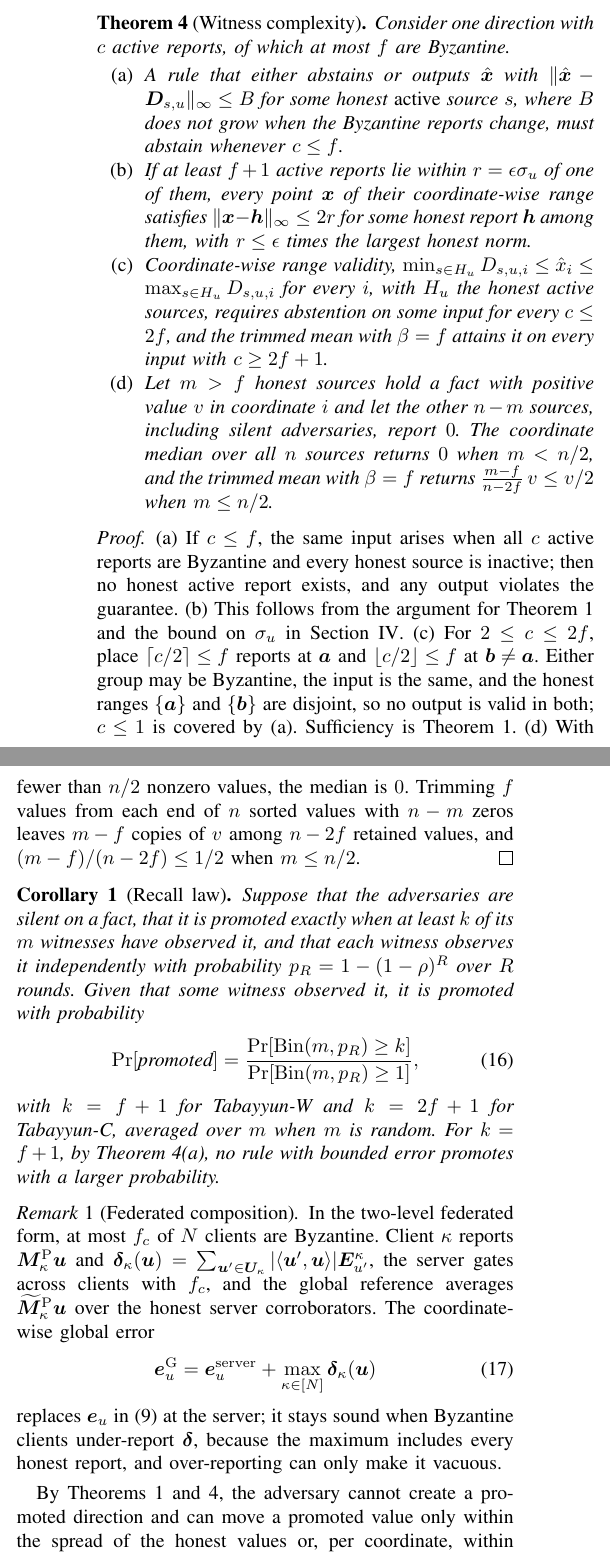
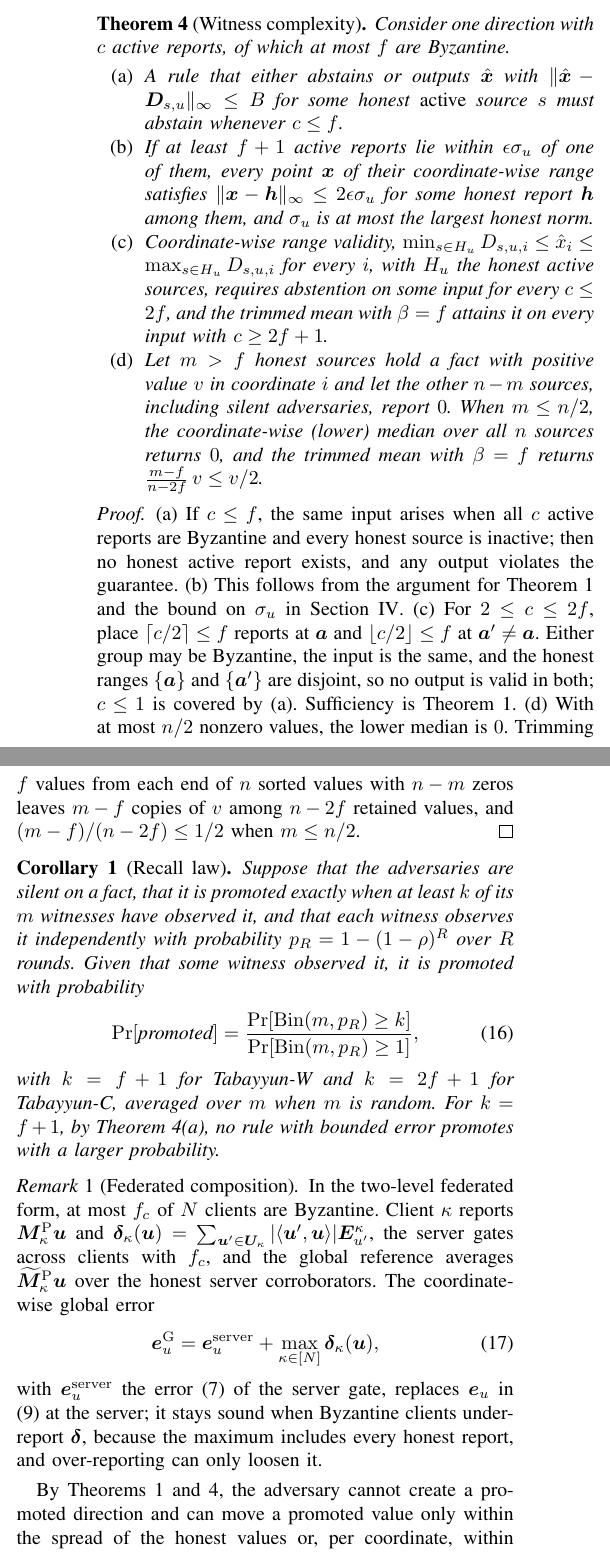
Before and after one commit to Abraheem13/tabayyun-cert, a LaTeX paper (paper/tifs/main.tex): two parts of the columns of page 5 of 10, joined at a grey line, cut so that both start at the same text. Compiled offline with pdfLaTeX.

Commit message:
Review round 2 (theory, references): Thm 4(d) for m <= n/2 via lower median, defined symbols, notation clashes removed, Biggio pages dropped
Co-Authored-By: Claude Opus 5.5 <noreply@anthropic.com>
Claude-Session: https://claude.ai/code/session_012jYhuddHjGGLu5gFMYKh6f

```diff
--- a/paper/tifs/main.tex
+++ b/paper/tifs/main.tex
@@ -339,14 +339,14 @@ For a given vector of observed values, the hypotheses ``exactly the $c-f$ smalle
 \begin{theorem}[Witness complexity]\label{thm:witness}
 Consider one direction with $c$ active reports, of which at most $f$ are Byzantine.
 \begin{enumerate}
-\item[(a)] A rule that either abstains or outputs $\hat{\bm{x}}$ with $\|\hat{\bm{x}}-\bm{D}_{s,u}\|_\infty\le B$ for some honest \emph{active} source $s$, where $B$ does not grow when the Byzantine reports change, must abstain whenever $c\le f$.
-\item[(b)] If at least $f+1$ active reports lie within $r=\epsilon\sigma_u$ of one of them, every point $\bm{x}$ of their coordinate-wise range satisfies $\|\bm{x}-\bm{h}\|_\infty\le 2r$ for some honest report $\bm{h}$ among them, with $r\le\epsilon$ times the largest honest norm.
+\item[(a)] A rule that either abstains or outputs $\hat{\bm{x}}$ with $\|\hat{\bm{x}}-\bm{D}_{s,u}\|_\infty\le B$ for some honest \emph{active} source $s$ must abstain whenever $c\le f$.
+\item[(b)] If at least $f+1$ active reports lie within $\epsilon\sigma_u$ of one of them, every point $\bm{x}$ of their coordinate-wise range satisfies $\|\bm{x}-\bm{h}\|_\infty\le 2\epsilon\sigma_u$ for some honest report $\bm{h}$ among them, and $\sigma_u$ is at most the largest honest norm.
 \item[(c)] Coordinate-wise range validity, $\min_{s\in H_u}D_{s,u,i}\le\hat{x}_i\le\max_{s\in H_u}D_{s,u,i}$ for every $i$, with $H_u$ the honest active sources, requires abstention on some input for every $c\le 2f$, and the trimmed mean with $\beta=f$ attains it on every input with $c\ge 2f+1$.
-\item[(d)] Let $m>f$ honest sources hold a fact with positive value $v$ in coordinate $i$ and let the other $n-m$ sources, including silent adversaries, report $0$. The coordinate median over all $n$ sources returns $0$ when $m<n/2$, and the trimmed mean with $\beta=f$ returns $\frac{m-f}{n-2f}\,v\le v/2$ when $m\le n/2$.
+\item[(d)] Let $m>f$ honest sources hold a fact with positive value $v$ in coordinate $i$ and let the other $n-m$ sources, including silent adversaries, report $0$. When $m\le n/2$, the coordinate-wise (lower) median over all $n$ sources returns $0$, and the trimmed mean with $\beta=f$ returns $\frac{m-f}{n-2f}\,v\le v/2$.
 \end{enumerate}
 \end{theorem}
 \begin{proof}
-(a) If $c\le f$, the same input arises when all $c$ active reports are Byzantine and every honest source is inactive; then no honest active report exists, and any output violates the guarantee. (b) This follows from the argument for Theorem~\ref{thm:forge} and the bound on $\sigma_u$ in Section~\ref{sec:method}. (c) For $2\le c\le 2f$, place $\lceil c/2\rceil\le f$ reports at $\bm{a}$ and $\lfloor c/2\rfloor\le f$ at $\bm{b}\ne\bm{a}$. Either group may be Byzantine, the input is the same, and the honest ranges $\{\bm{a}\}$ and $\{\bm{b}\}$ are disjoint, so no output is valid in both; $c\le 1$ is covered by (a). Sufficiency is Theorem~\ref{thm:forge}. (d) With fewer than $n/2$ nonzero values, the median is $0$. Trimming $f$ values from each end of $n$ sorted values with $n-m$ zeros leaves $m-f$ copies of $v$ among $n-2f$ retained values, and $(m-f)/(n-2f)\le 1/2$ when $m\le n/2$.
+(a) If $c\le f$, the same input arises when all $c$ active reports are Byzantine and every honest source is inactive; then no honest active report exists, and any output violates the guarantee. (b) This follows from the argument for Theorem~\ref{thm:forge} and the bound on $\sigma_u$ in Section~\ref{sec:method}. (c) For $2\le c\le 2f$, place $\lceil c/2\rceil\le f$ reports at $\bm{a}$ and $\lfloor c/2\rfloor\le f$ at $\bm{a}'\ne\bm{a}$. Either group may be Byzantine, the input is the same, and the honest ranges $\{\bm{a}\}$ and $\{\bm{a}'\}$ are disjoint, so no output is valid in both; $c\le 1$ is covered by (a). Sufficiency is Theorem~\ref{thm:forge}. (d) With at most $n/2$ nonzero values, the lower median is $0$. Trimming $f$ values from each end of $n$ sorted values with $n-m$ zeros leaves $m-f$ copies of $v$ among $n-2f$ retained values, and $(m-f)/(n-2f)\le 1/2$ when $m\le n/2$.
 \end{proof}
 
 \begin{corollary}[Recall law]\label{cor:recall}
@@ -360,9 +360,9 @@ with $k=f+1$ for \TabW\ and $k=2f+1$ for \TabC, averaged over $m$ when $m$ is ra
 \begin{remark}[Federated composition]
 In the two-level federated form, at most $f_c$ of $N$ clients are Byzantine. Client $\kappa$ reports $\Mp_\kappa\bm{u}$ and $\bm{\delta}_\kappa(\bm{u})=\sum_{\bm{u}'\in\bm{U}_\kappa}|\langle\bm{u}',\bm{u}\rangle|\bm{E}^\kappa_{u'}$, the server gates across clients with $f_c$, and the global reference averages $\Mpref_\kappa\bm{u}$ over the honest server corroborators. The coordinate-wise global error
 \begin{equation}\label{eq:fed}
-\bm{e}^{\mathrm{G}}_u=\bm{e}^{\mathrm{server}}_u+\max_{\kappa\in[N]}\bm{\delta}_\kappa(\bm{u})
+\bm{e}^{\mathrm{G}}_u=\bm{e}^{\mathrm{server}}_u+\max_{\kappa\in[N]}\bm{\delta}_\kappa(\bm{u}),
 \end{equation}
-replaces $\bm{e}_u$ in (\ref{eq:drift}) at the server; it stays sound when Byzantine clients under-report $\bm{\delta}$, because the maximum includes every honest report, and over-reporting can only make it vacuous.
+with $\bm{e}^{\mathrm{server}}_u$ the error (\ref{eq:err}) of the server gate, replaces $\bm{e}_u$ in (\ref{eq:drift}) at the server; it stays sound when Byzantine clients under-report $\bm{\delta}$, because the maximum includes every honest report, and over-reporting can only loosen it.
 \end{remark}
 
 By Theorems~\ref{thm:forge} and~\ref{thm:witness}, the adversary cannot create a promoted direction and can move a promoted value only within the spread of the honest values or, per coordinate, within twice the agreement radius $\epsilon\sigma_u$. An attack must therefore act through the honest witnesses of a fact or, when the fact is not promoted, through cross-talk from other promoted directions (Section~\ref{sec:adaptive}).
@@ -372,7 +372,7 @@ By Theorems~\ref{thm:forge} and~\ref{thm:witness}, the adversary cannot create a
 The evaluation answers eight research questions. RQ1: are the certificates sound and tight? RQ2: does the witness threshold behave as Theorem~\ref{thm:witness} predicts? RQ3: what recall and security do the two gates achieve on trained and pretrained language models? RQ4: do adaptive attackers break them? RQ5: how do capacity and cost scale? RQ6: do the guarantees hold with real sources and with the memory inside a network? RQ7: does the design carry over to federated memories and to a control task? RQ8: which assumptions limit the guarantees?
 
 \subsection{Substrates and Data}
-Table~\ref{tab:setup} lists the seven substrates (tiers). \emph{Tier A} uses synthetic facts with orthonormal keys ($d_k=d_v=32$). \emph{Tier B} uses memory language models (MemLM) with a Titans scan, trained at three sizes on a multi-segment variant of multi-query associative recall (MQAR) following the Zoology protocol~\cite{arora2024zoology}. \emph{Tier C} uses the ColO-RAN traces~\cite{polese2023coloran}, from which a slicing controller built here selects, per base station, one of 84 configurations (3 schedulers $\times$ 28 resource-block splits). \emph{Tier D} attaches a linear test-time memory at the input of the unembedding of GPT-2 XL~\cite{radford2019gpt2} and Qwen2.5-1.5B~\cite{qwen2024qwen25}, so that the logits are $\bm{W}_U(\bm{h}_{\mathrm{out}}+g\bm{y})$ and (\ref{eq:action}) is exact. Its keys are last-layer, last-token hidden states whitened to $d_k=256$ on 2,000 CounterFact prompts~\cite{meng2022rome}, and the frozen models predict the stored counterfactual objects in only 0.25\% and 0.10\% of cases. \emph{Tier M} keeps the models, facts, and key construction of Tier D, with keys at layer $L/2$, and adds the read to the residual stream after block $L/2$. Every defense is snapped by (\ref{eq:snap}) with a codebook of the objects of all 16 facts and the attacker's objects for the two targets, even without attack; recall and installed rates inject every snap, and all metrics use the emitted token. \emph{Tier R} uses the Flight data set~\cite{li2012truth}: 36 of its 38 web sources report at least one gold-standard departure or arrival time on 31 days between Dec.~1, 2011, and Jan.~3, 2012, for 11,146 facts. Each day (80--386 facts) forms one memory with orthonormal keys ($d_k=512$), and a trial draws the compromised sources and targets anew; each value embeds a 10-minute time bin, and every source writes exactly what it reported, with its real errors, gaps, and copying. Copying violates A2, but the certificates require only A1. On two target facts, $f\in\{1,2,4\}$ random sources report a time 2~h later than the gold value. The federated tier has $N=12$ clients with 7 sources each, at most $f_c$ of the clients being Byzantine.
+Table~\ref{tab:setup} lists the seven substrates (tiers). \emph{Tier A} uses synthetic facts with orthonormal keys ($d_k=d_v=32$). \emph{Tier B} uses memory language models (MemLM) with a Titans scan, trained at three sizes on a multi-segment variant of multi-query associative recall (MQAR) following the Zoology protocol~\cite{arora2024zoology}. \emph{Tier C} uses the ColO-RAN traces~\cite{polese2023coloran}, from which a slicing controller built here selects, per base station, one of 84 configurations (3 schedulers $\times$ 28 resource-block splits). \emph{Tier D} attaches a linear test-time memory at the input of the unembedding of GPT-2 XL~\cite{radford2019gpt2} and Qwen2.5-1.5B~\cite{qwen2024qwen25}, so that the logits are $\bm{W}_U(\bm{h}_{\mathrm{out}}+g\bm{y})$, with final hidden state $\bm{h}_{\mathrm{out}}$, and (\ref{eq:action}) is exact. Its keys are last-layer, last-token hidden states whitened to $d_k=256$ on 2,000 CounterFact prompts~\cite{meng2022rome}, and the frozen models predict the stored counterfactual objects in only 0.25\% and 0.10\% of cases. \emph{Tier M} keeps the models, facts, and key construction of Tier D, with keys at layer $L/2$, and adds the read to the residual stream after block $L/2$. Every defense is snapped by (\ref{eq:snap}) with a codebook of the objects of all 16 facts and the attacker's objects for the two targets, even without attack; recall and installed rates inject every snap, and all metrics use the emitted token. \emph{Tier R} uses the Flight data set~\cite{li2012truth}: 36 of its 38 web sources report at least one gold-standard departure or arrival time on 31 days between Dec.~1, 2011, and Jan.~3, 2012, for 11,146 facts. Each day (80--386 facts) forms one memory with orthonormal keys ($d_k=512$), and a trial draws the compromised sources and targets anew; each value embeds a 10-minute time bin, and every source writes exactly what it reported, with its real errors, gaps, and copying. Copying violates A2, but the certificates require only A1. On two target facts, $f\in\{1,2,4\}$ random sources report a time 2~h later than the gold value. The federated tier has $N=12$ clients with 7 sources each, at most $f_c$ of the clients being Byzantine.
 
 \begin{table}[!t]
 \caption{Experimental Tiers (Confirmatory Trials Are Fresh Within Each Tier)}
```
Also changed, not shown: paper/tifs/refs.bib (+1 -2 lines), paper/tifs/main.pdf, paper/tifs/main.tex (16 more changed lines).
